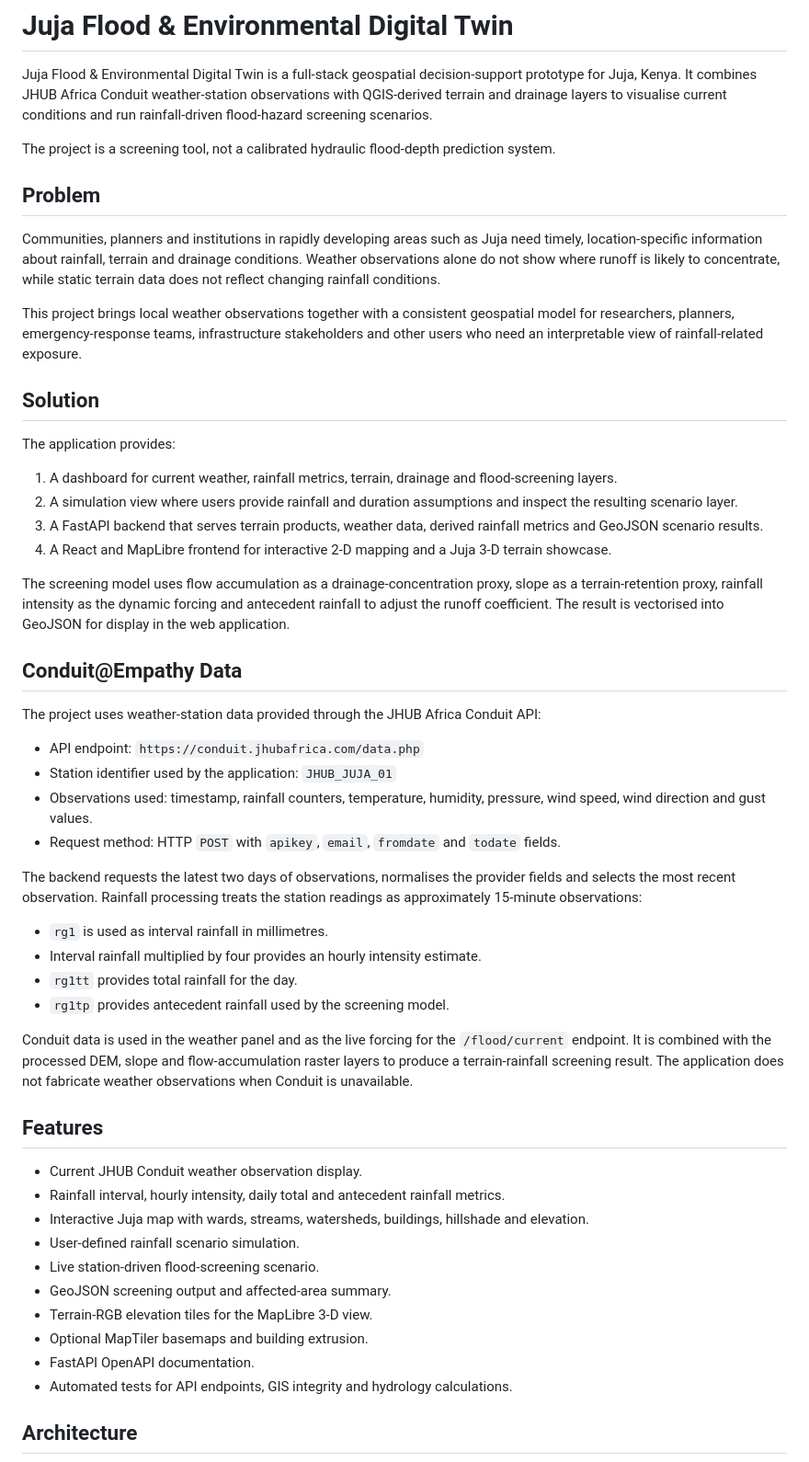
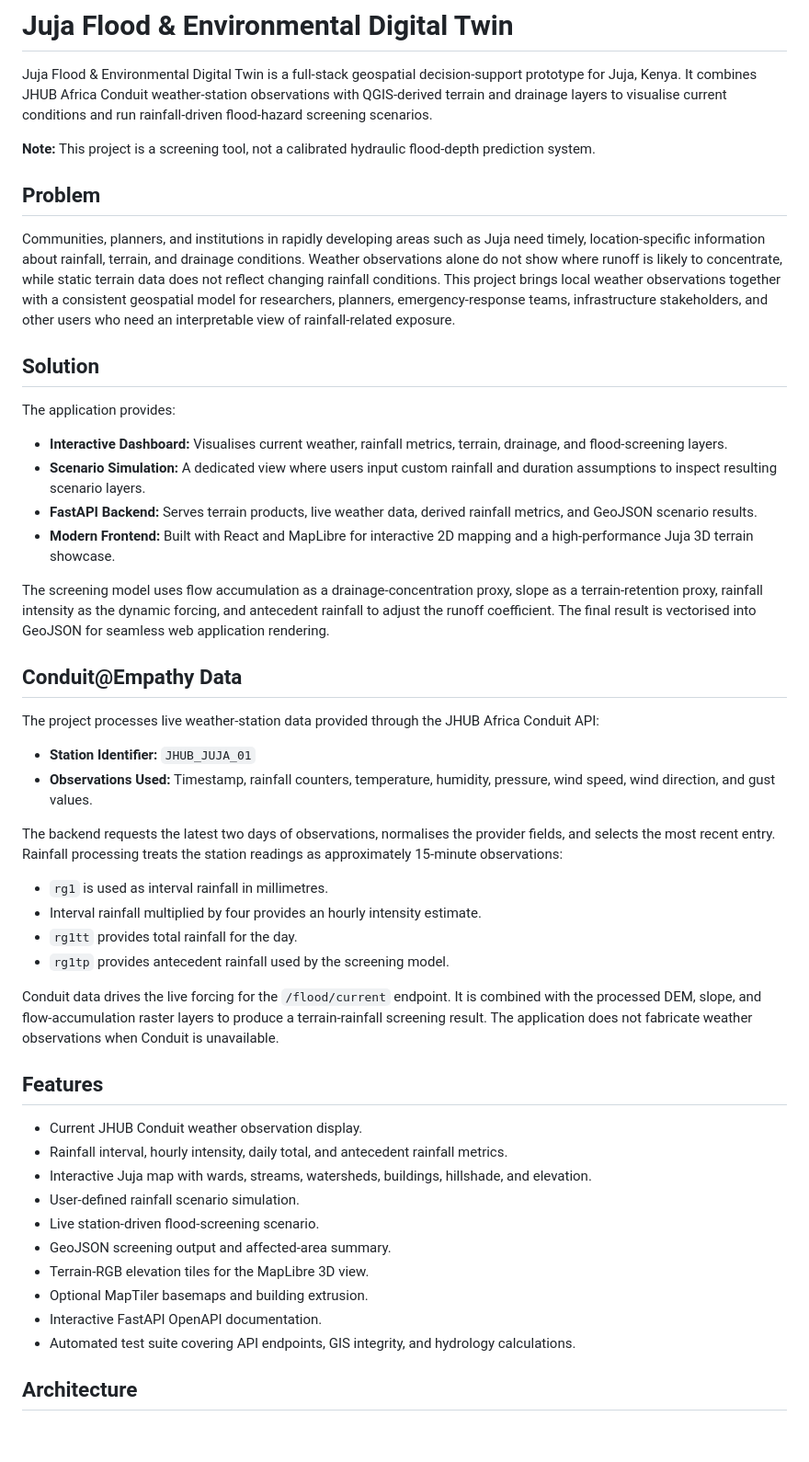
Before and after one commit to adreandaniel/Jkuat_Digital_Twin, a Markdown page: README.md, the part around one of its changes. Shown at 92% size. Rendered like a GitHub page; blank space fills up the shorter version.

````diff
--- a/README.md
+++ b/README.md
@@ -2,58 +2,46 @@
 
 Juja Flood & Environmental Digital Twin is a full-stack geospatial decision-support prototype for Juja, Kenya. It combines JHUB Africa Conduit weather-station observations with QGIS-derived terrain and drainage layers to visualise current conditions and run rainfall-driven flood-hazard screening scenarios.
 
-The project is a screening tool, not a calibrated hydraulic flood-depth prediction system.
+**Note:** This project is a screening tool, not a calibrated hydraulic flood-depth prediction system.
 
 ## Problem
-
-Communities, planners and institutions in rapidly developing areas such as Juja need timely, location-specific information about rainfall, terrain and drainage conditions. Weather observations alone do not show where runoff is likely to concentrate, while static terrain data does not reflect changing rainfall conditions.
-
-This project brings local weather observations together with a consistent geospatial model for researchers, planners, emergency-response teams, infrastructure stakeholders and other users who need an interpretable view of rainfall-related exposure.
+Communities, planners, and institutions in rapidly developing areas such as Juja need timely, location-specific information about rainfall, terrain, and drainage conditions. Weather observations alone do not show where runoff is likely to concentrate, while static terrain data does not reflect changing rainfall conditions. This project brings local weather observations together with a consistent geospatial model for researchers, planners, emergency-response teams, infrastructure stakeholders, and other users who need an interpretable view of rainfall-related exposure.
 
 ## Solution
+The application provides:
+* **Interactive Dashboard:** Visualises current weather, rainfall metrics, terrain, drainage, and flood-screening layers.
+* **Scenario Simulation:** A dedicated view where users input custom rainfall and duration assumptions to inspect resulting scenario layers.
+* **FastAPI Backend:** Serves terrain products, live weather data, derived rainfall metrics, and GeoJSON scenario results.
+* **Modern Frontend:** Built with React and MapLibre for interactive 2D mapping and a high-performance Juja 3D terrain showcase.
 
-The application provides:
-
-1. A dashboard for current weather, rainfall metrics, terrain, drainage and flood-screening layers.
-2. A simulation view where users provide rainfall and duration assumptions and inspect the resulting scenario layer.
-3. A FastAPI backend that serves terrain products, weather data, derived rainfall metrics and GeoJSON scenario results.
-4. A React and MapLibre frontend for interactive 2-D mapping and a Juja 3-D terrain showcase.
-
-The screening model uses flow accumulation as a drainage-concentration proxy, slope as a terrain-retention proxy, rainfall intensity as the dynamic forcing and antecedent rainfall to adjust the runoff coefficient. The result is vectorised into GeoJSON for display in the web application.
+The screening model uses flow accumulation as a drainage-concentration proxy, slope as a terrain-retention proxy, rainfall intensity as the dynamic forcing, and antecedent rainfall to adjust the runoff coefficient. The final result is vectorised into GeoJSON for seamless web application rendering.
 
 ## Conduit@Empathy Data
+The project processes live weather-station data provided through the JHUB Africa Conduit API:
+* **Station Identifier:** `JHUB_JUJA_01`
+* **Observations Used:** Timestamp, rainfall counters, temperature, humidity, pressure, wind speed, wind direction, and gust values.
 
-The project uses weather-station data provided through the JHUB Africa Conduit API:
+The backend requests the latest two days of observations, normalises the provider fields, and selects the most recent entry. Rainfall processing treats the station readings as approximately 15-minute observations:
+* `rg1` is used as interval rainfall in millimetres.
+* Interval rainfall multiplied by four provides an hourly intensity estimate.
+* `rg1tt` provides total rainfall for the day.
+* `rg1tp` provides antecedent rainfall used by the screening model.
 
-- API endpoint: `https://conduit.jhubafrica.com/data.php`
-- Station identifier used by the application: `JHUB_JUJA_01`
-- Observations used: timestamp, rainfall counters, temperature, humidity, pressure, wind speed, wind direction and gust values.
-- Request method: HTTP `POST` with `apikey`, `email`, `fromdate` and `todate` fields.
-
-The backend requests the latest two days of observations, normalises the provider fields and selects the most recent observation. Rainfall processing treats the station readings as approximately 15-minute observations:
-
-- `rg1` is used as interval rainfall in millimetres.
-- Interval rainfall multiplied by four provides an hourly intensity estimate.
-- `rg1tt` provides total rainfall for the day.
-- `rg1tp` provides antecedent rainfall used by the screening model.
-
-Conduit data is used in the weather panel and as the live forcing for the `/flood/current` endpoint. It is combined with the processed DEM, slope and flow-accumulation raster layers to produce a terrain-rainfall screening result. The application does not fabricate weather observations when Conduit is unavailable.
+Conduit data drives the live forcing for the `/flood/current` endpoint. It is combined with the processed DEM, slope, and flow-accumulation raster layers to produce a terrain-rainfall screening result. The application does not fabricate weather observations when Conduit is unavailable.
 
 ## Features
-
-- Current JHUB Conduit weather observation display.
-- Rainfall interval, hourly intensity, daily total and antecedent rainfall metrics.
-- Interactive Juja map with wards, streams, watersheds, buildings, hillshade and elevation.
-- User-defined rainfall scenario simulation.
-- Live station-driven flood-screening scenario.
-- GeoJSON screening output and affected-area summary.
-- Terrain-RGB elevation tiles for the MapLibre 3-D view.
-- Optional MapTiler basemaps and building extrusion.
-- FastAPI OpenAPI documentation.
-- Automated tests for API endpoints, GIS integrity and hydrology calculations.
+* Current JHUB Conduit weather observation display.
+* Rainfall interval, hourly intensity, daily total, and antecedent rainfall metrics.
+* Interactive Juja map with wards, streams, watersheds, buildings, hillshade, and elevation.
+* User-defined rainfall scenario simulation.
+* Live station-driven flood-screening scenario.
+* GeoJSON screening output and affected-area summary.
+* Terrain-RGB elevation tiles for the MapLibre 3D view.
+* Optional MapTiler basemaps and building extrusion.
+* Interactive FastAPI OpenAPI documentation.
+* Automated test suite covering API endpoints, GIS integrity, and hydrology calculations.
 
 ## Architecture
-
 ```mermaid
 flowchart LR
     C[Conduit weather API] --> B[FastAPI backend]
````
Also changed, not shown: other parts of README.md (+46 -91 lines).
